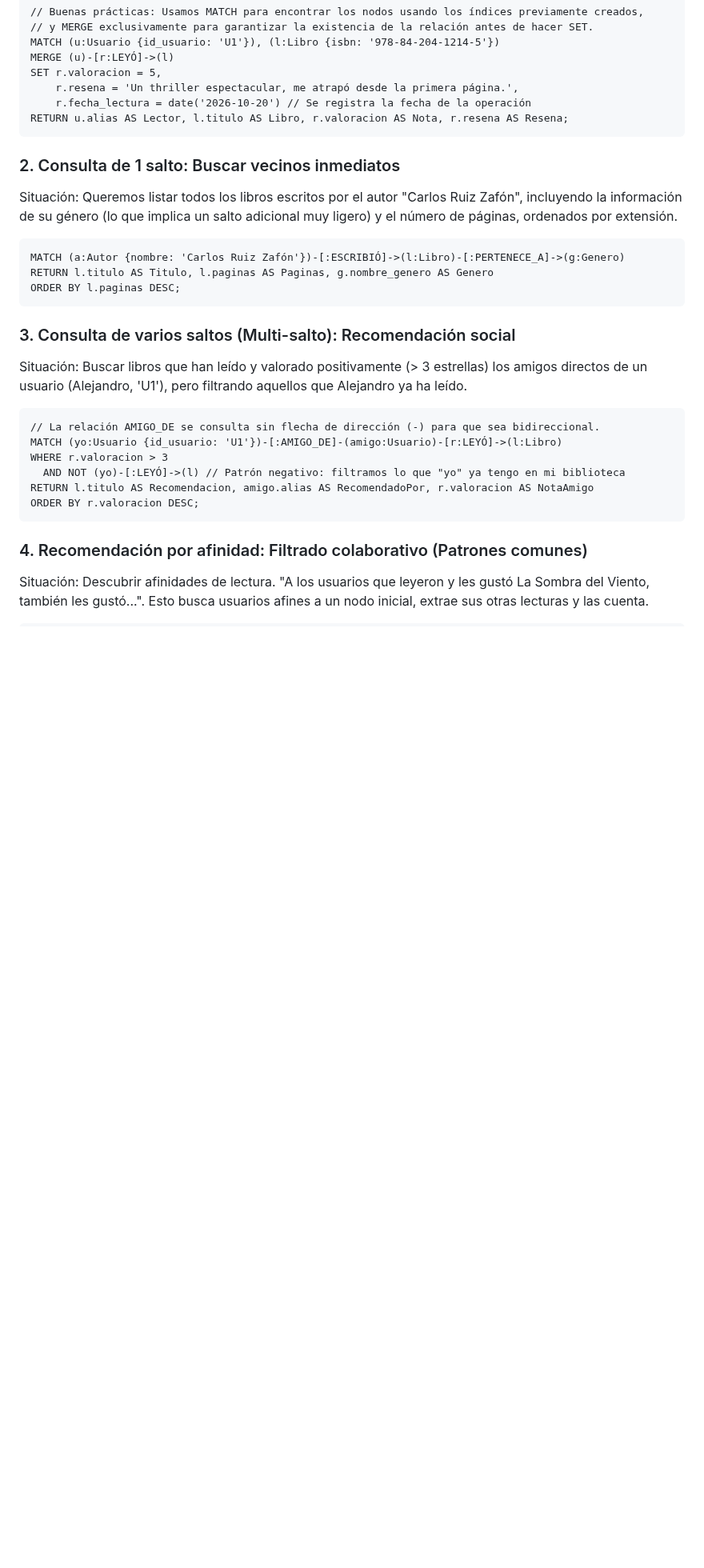
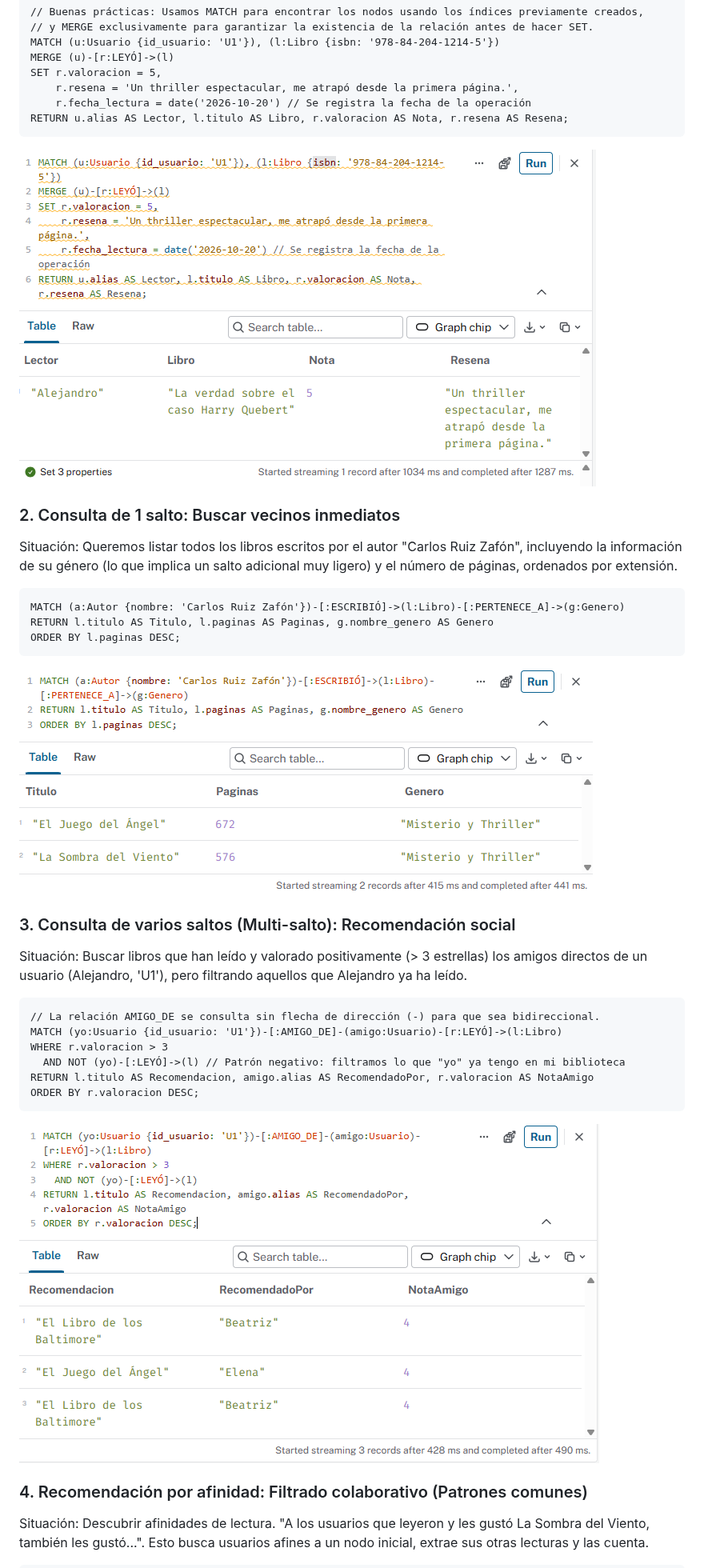
Before and after one commit to arodriguezi10/Sistemas-de-Big-Data---CE-IAyBD---Alejandro-Rodrguez-Iglesias-, a Markdown page: PracticaUT2_02_Rodríguez_Alejandro/4-resolver-consultas-cypher-y-caminos-complejos.md, the part around one of its changes. Shown at 80% size. GitHub-like rendering; pictures changed too: PracticaUT2_02_Rodríguez_Alejandro/docs/evidencias/consultas_1salto.png (added), PracticaUT2_02_Rodríguez_Alejandro/docs/evidencias/crear_actualizar.png (added), PracticaUT2_02_Rodríguez_Alejandro/docs/evidencias/varios_saltos.png (added); blank space fills up the shorter version.

````diff
--- a/PracticaUT2_02_Rodríguez_Alejandro/4-resolver-consultas-cypher-y-caminos-complejos.md
+++ b/PracticaUT2_02_Rodríguez_Alejandro/4-resolver-consultas-cypher-y-caminos-complejos.md
@@ -16,6 +16,8 @@ SET r.valoracion = 5,
 RETURN u.alias AS Lector, l.titulo AS Libro, r.valoracion AS Nota, r.resena AS Resena;
 ```
 
+![Crear o actualizar](./docs/evidencias/crear_actualizar.png)
+
 ### 2. Consulta de 1 salto: Buscar vecinos inmediatos
 Situación: Queremos listar todos los libros escritos por el autor "Carlos Ruiz Zafón", incluyendo la información de su género (lo que implica un salto adicional muy ligero) y el número de páginas, ordenados por extensión.
 
@@ -24,6 +26,8 @@ MATCH (a:Autor {nombre: 'Carlos Ruiz Zafón'})-[:ESCRIBIÓ]->(l:Libro)-[:PERTENE
 RETURN l.titulo AS Titulo, l.paginas AS Paginas, g.nombre_genero AS Genero
 ORDER BY l.paginas DESC;
 ```
+
+![Consulta de 1 salto](./docs/evidencias/consultas_1salto.png)
 
 ### 3. Consulta de varios saltos (Multi-salto): Recomendación social
 Situación: Buscar libros que han leído y valorado positivamente (> 3 estrellas) los amigos directos de un usuario (Alejandro, 'U1'), pero filtrando aquellos que Alejandro ya ha leído.
@@ -36,6 +40,7 @@ WHERE r.valoracion > 3
 RETURN l.titulo AS Recomendacion, amigo.alias AS RecomendadoPor, r.valoracion AS NotaAmigo
 ORDER BY r.valoracion DESC;
 ```
+![Consulta de varios saltos](./docs/evidencias/varios_saltos.png)
 
 ### 4. Recomendación por afinidad: Filtrado colaborativo (Patrones comunes)
 Situación: Descubrir afinidades de lectura. "A los usuarios que leyeron y les gustó La Sombra del Viento, también les gustó...". Esto busca usuarios afines a un nodo inicial, extrae sus otras lecturas y las cuenta.
````
Also changed, not shown: other parts of PracticaUT2_02_Rodríguez_Alejandro/4-resolver-consultas-cypher-y-caminos-complejos.md (+3 -0 lines), PracticaUT2_02_Rodríguez_Alejandro/5-comparacion-tecnica-seguridad-y-copias.md (+4 -1 lines), PracticaUT2_02_Rodríguez_Alejandro/docs/evidencias/caminocorto.png (added), PracticaUT2_02_Rodríguez_Alejandro/docs/evidencias/recomendacion_afinidad.png (added).
